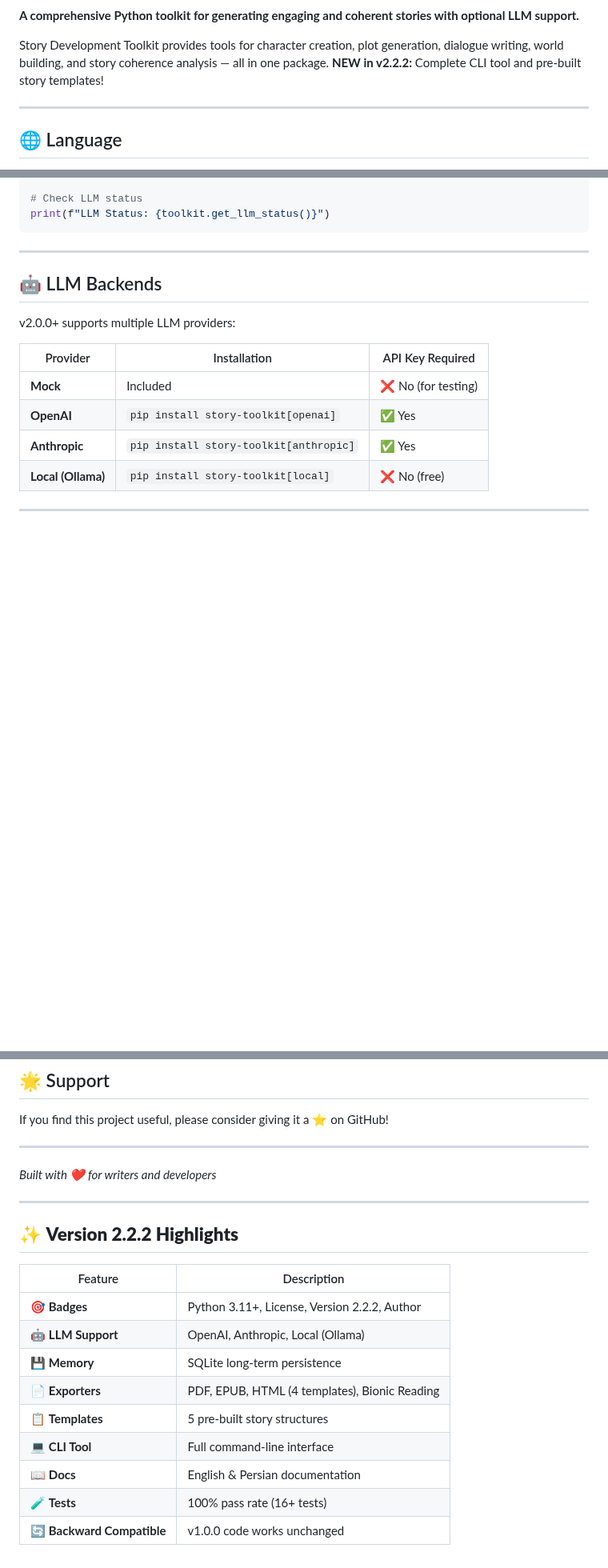
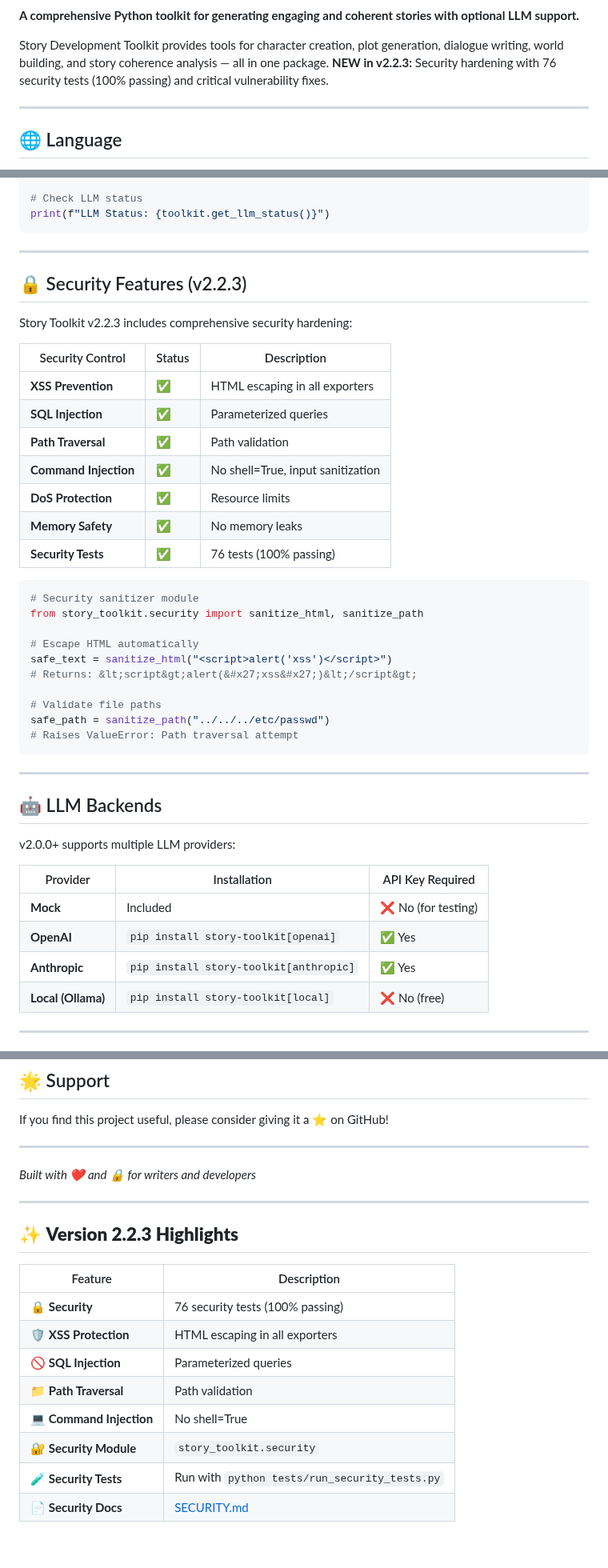
Before and after one commit to miladrezanezhad/story-toolkit, a Markdown page: README.md, 3 parts joined by grey strips. Shown at 80% size. Drawn GitHub-style; blank space fills up the shorter version.

````diff
--- a/README.md
+++ b/README.md
@@ -10,7 +12,7 @@
 
 **A comprehensive Python toolkit for generating engaging and coherent stories with optional LLM support.**
 
-Story Development Toolkit provides tools for character creation, plot generation, dialogue writing, world building, and story coherence analysis — all in one package. **NEW in v2.2.2:** Complete CLI tool and pre-built story templates!
+Story Development Toolkit provides tools for character creation, plot generation, dialogue writing, world building, and story coherence analysis — all in one package. **NEW in v2.2.3:** Security hardening with 76 security tests (100% passing) and critical vulnerability fixes.
 
 ---
 
@@ -178,6 +184,35 @@ print(f"LLM Status: {toolkit.get_llm_status()}")
 
 ---
 
+## 🔒 Security Features (v2.2.3)
+
+Story Toolkit v2.2.3 includes comprehensive security hardening:
+
+| Security Control | Status | Description |
+|-----------------|--------|-------------|
+| **XSS Prevention** | ✅ | HTML escaping in all exporters |
+| **SQL Injection** | ✅ | Parameterized queries |
+| **Path Traversal** | ✅ | Path validation |
+| **Command Injection** | ✅ | No shell=True, input sanitization |
+| **DoS Protection** | ✅ | Resource limits |
+| **Memory Safety** | ✅ | No memory leaks |
+| **Security Tests** | ✅ | 76 tests (100% passing) |
+
+```python
+# Security sanitizer module
+from story_toolkit.security import sanitize_html, sanitize_path
+
+# Escape HTML automatically
+safe_text = sanitize_html("<script>alert('xss')</script>")
+# Returns: &lt;script&gt;alert(&#x27;xss&#x27;)&lt;/script&gt;
+
+# Validate file paths
+safe_path = sanitize_path("../../../etc/passwd")
+# Raises ValueError: Path traversal attempt
+```
+
+---
+
 ## 🤖 LLM Backends
 
 v2.0.0+ supports multiple LLM providers:
@@ -452,20 +487,19 @@ If you find this project useful, please consider giving it a ⭐️ on GitHub!
 
 ---
 
-*Built with ❤️ for writers and developers*
+*Built with ❤️ and 🔒 for writers and developers*
 
 ---
 
-## ✨ **Version 2.2.2 Highlights**
+## ✨ **Version 2.2.3 Highlights**
 
 | Feature | Description |
 |---------|-------------|
-| 🎯 **Badges** | Python 3.11+, License, Version 2.2.2, Author |
-| 🤖 **LLM Support** | OpenAI, Anthropic, Local (Ollama) |
-| 💾 **Memory** | SQLite long-term persistence |
-| 📄 **Exporters** | PDF, EPUB, HTML (4 templates), Bionic Reading |
-| 📋 **Templates** | 5 pre-built story structures |
-| 💻 **CLI Tool** | Full command-line interface |
-| 📖 **Docs** | English & Persian documentation |
-| 🧪 **Tests** | 100% pass rate (16+ tests) |
-| 🔄 **Backward Compatible** | v1.0.0 code works unchanged |
+| 🔒 **Security** | 76 security tests (100% passing) |
+| 🛡️ **XSS Protection** | HTML escaping in all exporters |
+| 🚫 **SQL Injection** | Parameterized queries |
+| 📁 **Path Traversal** | Path validation |
+| 💻 **Command Injection** | No shell=True |
+| 🔐 **Security Module** | `story_toolkit.security` |
+| 🧪 **Security Tests** | Run with `python tests/run_security_tests.py` |
+| 📄 **Security Docs** | [SECURITY.md](SECURITY.md) |
````
Also changed, not shown: other parts of README.md (+39 -33 lines).
